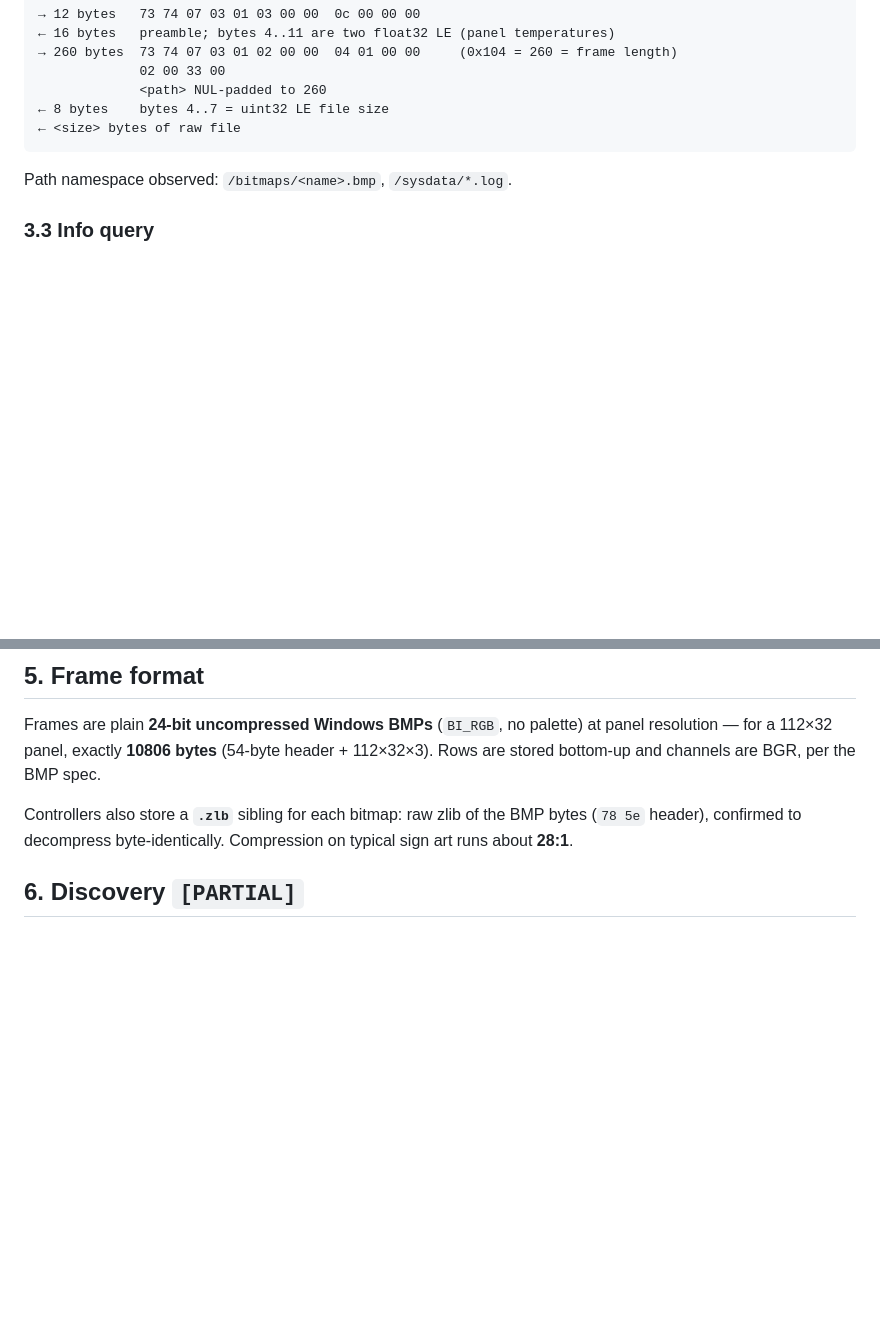
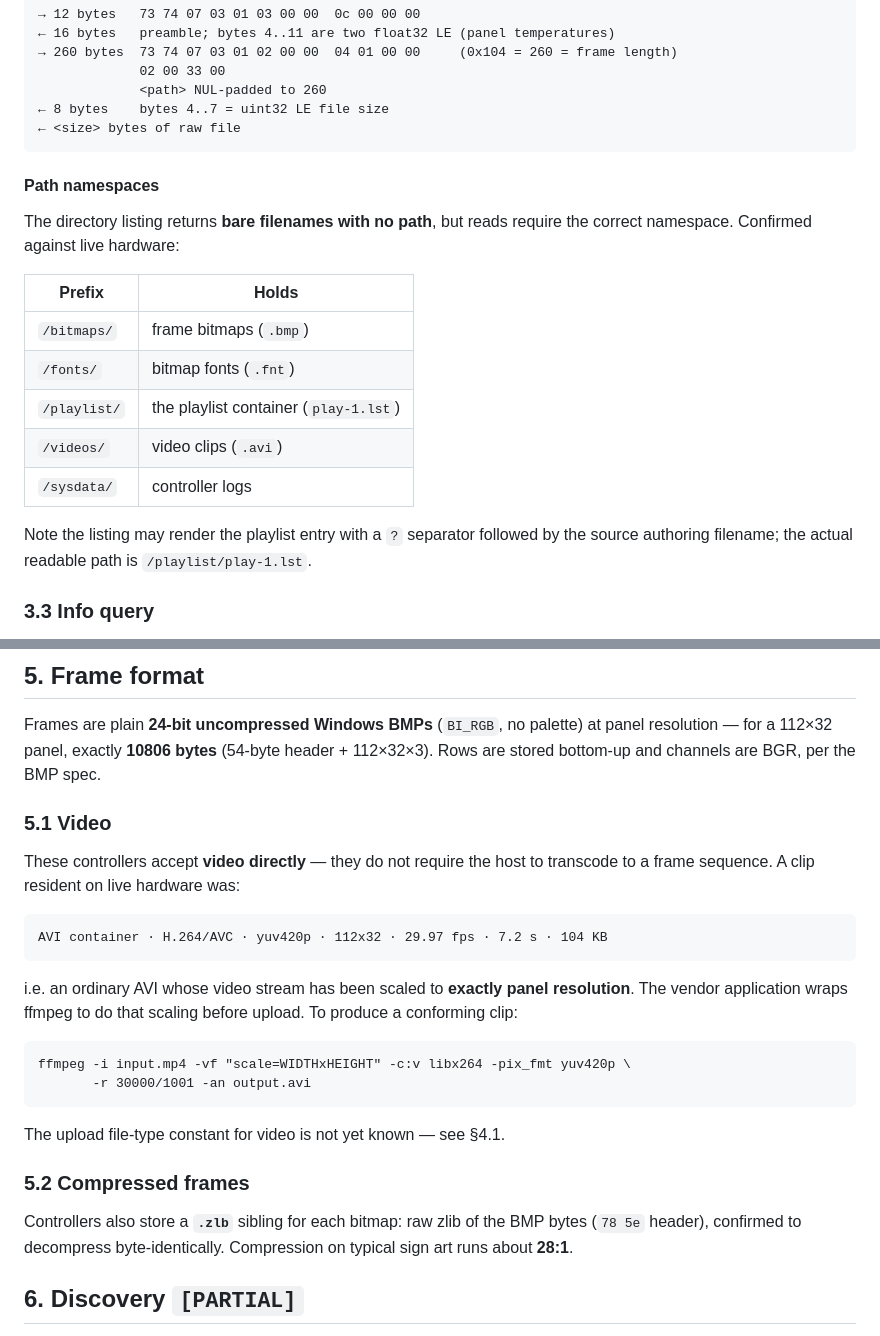
Before and after one commit to nathanabrewer/ledsign-studio, a Markdown page: docs/protocol-daystar.md, 2 parts joined by grey strips. Drawn GitHub-style; blank space fills up the shorter version.

Commit message:
Document path namespaces and native video support
Two findings from live hardware:

Reads require a path namespace, but the directory listing returns bare
filenames with none. Confirmed prefixes: /bitmaps/, /fonts/, /playlist/,
/videos/, /sysdata/. Reading a font or the playlist via /bitmaps/ silently
returns zero bytes rather than an error, which makes this easy to misdiagnose.

These controllers accept video directly rather than requiring the host to
transcode to a frame sequence, correcting an earlier inference in this doc. A
clip pulled off live hardware is an ordinary AVI carrying H.264/yuv420p scaled
to exactly panel resolution. Includes an ffmpeg recipe for producing conforming
clips. The upload file-type constant for video is still unknown.

Co-Authored-By: Claude Opus 4.8 <noreply@anthropic.com>
Claude-Session: https://claude.ai/code/session_017esxe21zD5HJXXKp1Qgzrs

````diff
--- a/docs/protocol-daystar.md
+++ b/docs/protocol-daystar.md
@@ -79,7 +79,20 @@ the connection.
 ← 8 bytes    bytes 4..7 = uint32 LE file size
 ← <size> bytes of raw file
 ```
-Path namespace observed: `/bitmaps/<name>.bmp`, `/sysdata/*.log`.
+#### Path namespaces
+The directory listing returns **bare filenames with no path**, but reads require the
+correct namespace. Confirmed against live hardware:
+
+| Prefix | Holds |
+|---|---|
+| `/bitmaps/` | frame bitmaps (`.bmp`) |
+| `/fonts/` | bitmap fonts (`.fnt`) |
+| `/playlist/` | the playlist container (`play-1.lst`) |
+| `/videos/` | video clips (`.avi`) |
+| `/sysdata/` | controller logs |
+
+Note the listing may render the playlist entry with a `?` separator followed by the
+source authoring filename; the actual readable path is `/playlist/play-1.lst`.
 
 ### 3.3 Info query
 Returns a mixed ASCII/binary block: panel geometry, CPU model, firmware date, Linux kernel
@@ -140,6 +153,26 @@ Frames are plain **24-bit uncompressed Windows BMPs** (`BI_RGB`, no palette) at
 resolution — for a 112×32 panel, exactly **10806 bytes** (54-byte header + 112×32×3).
 Rows are stored bottom-up and channels are BGR, per the BMP spec.
 
+### 5.1 Video
+These controllers accept **video directly** — they do not require the host to transcode to a
+frame sequence. A clip resident on live hardware was:
+
+```
+AVI container · H.264/AVC · yuv420p · 112x32 · 29.97 fps · 7.2 s · 104 KB
+```
+
+i.e. an ordinary AVI whose video stream has been scaled to **exactly panel resolution**. The
+vendor application wraps ffmpeg to do that scaling before upload. To produce a conforming
+clip:
+
+```
+ffmpeg -i input.mp4 -vf "scale=WIDTHxHEIGHT" -c:v libx264 -pix_fmt yuv420p \
+       -r 30000/1001 -an output.avi
+```
+
+The upload file-type constant for video is not yet known — see §4.1.
+
+### 5.2 Compressed frames
 Controllers also store a **`.zlb`** sibling for each bitmap: raw zlib of the BMP bytes
 (`78 5e` header), confirmed to decompress byte-identically. Compression on typical sign
 art runs about **28:1**.
````
